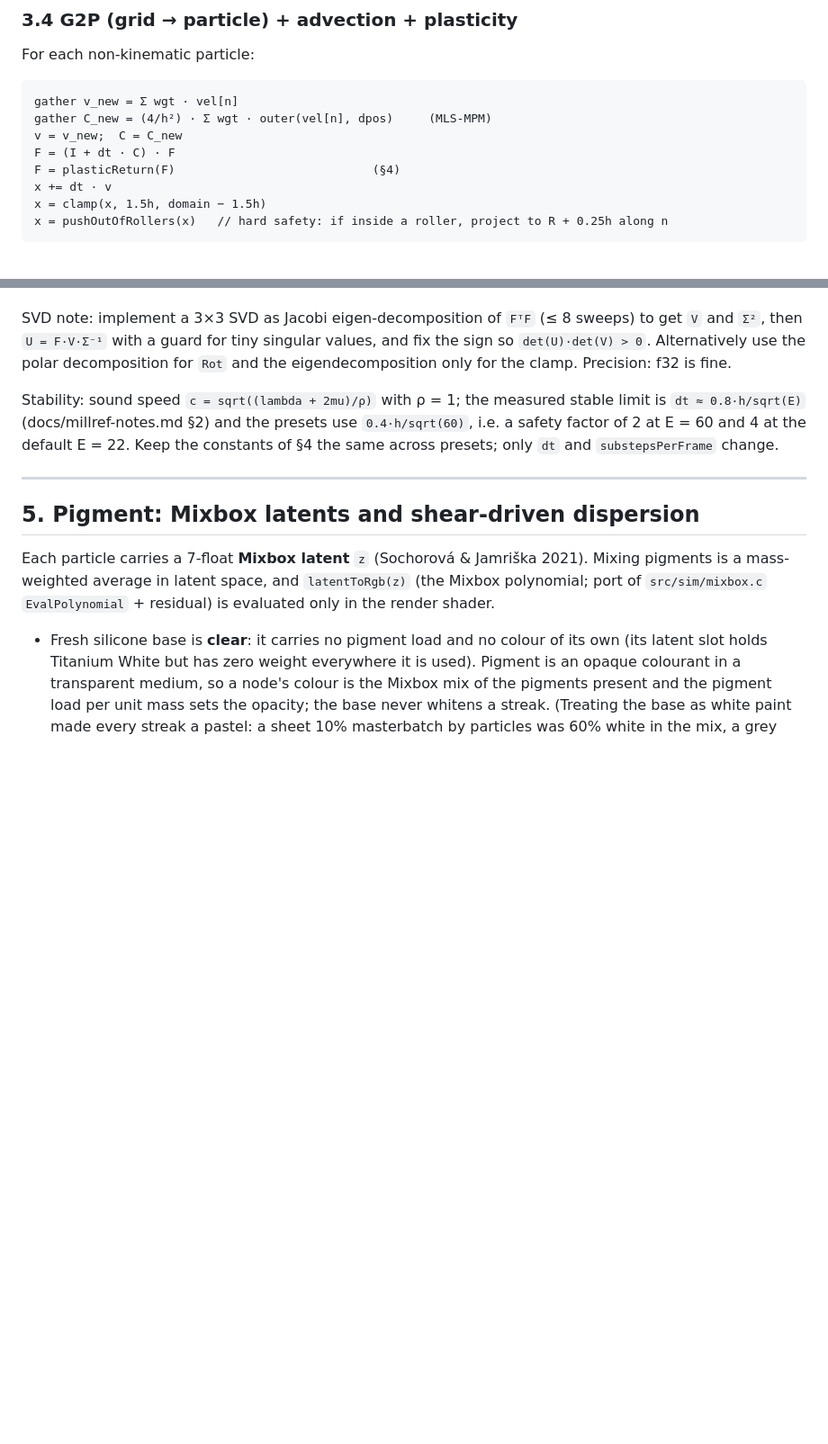
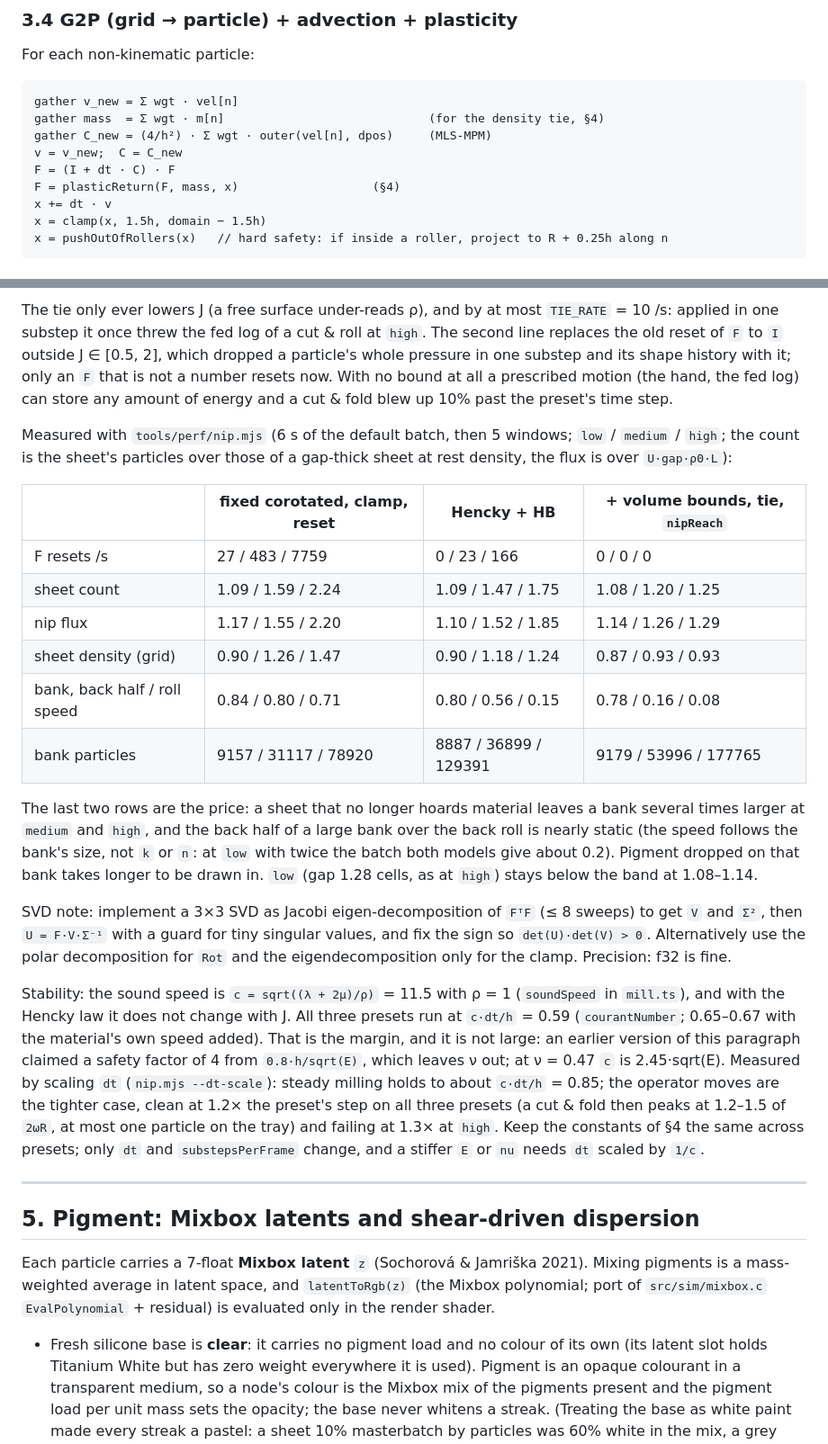
Before and after one commit to andrewboudreau/ColorMill, a Markdown page: docs/design-v2.md, 2 parts joined by grey strips. Shown at 90% size. Drawn GitHub-style; blank space fills up the shorter version.

````diff
--- a/docs/design-v2.md
+++ b/docs/design-v2.md
@@ -238,10 +241,11 @@ For each non-kinematic particle:
 
 ```
 gather v_new = Σ wgt · vel[n]
+gather mass  = Σ wgt · m[n]                             (for the density tie, §4)
 gather C_new = (4/h²) · Σ wgt · outer(vel[n], dpos)     (MLS-MPM)
 v = v_new;  C = C_new
 F = (I + dt · C) · F
-F = plasticReturn(F)                            (§4)
+F = plasticReturn(F, mass, x)                   (§4)
 x += dt · v
 x = clamp(x, 1.5h, domain − 1.5h)
 x = pushOutOfRollers(x)   // hard safety: if inside a roller, project to R + 0.25h along n
@@ -412,3 +439,31 @@ for the sheet but unstable under a cut & roll).
+The tie only ever lowers J (a free surface under-reads ρ), and by at most
+`TIE_RATE` = 10 /s: applied in one substep it once threw the fed log of a cut
+& roll at `high`. The second line replaces the old reset of `F` to `I`
+outside J ∈ [0.5, 2], which dropped a particle's whole pressure in one
+substep and its shape history with it; only an `F` that is not a number
+resets now. With no bound at all a prescribed motion (the hand, the fed log)
+can store any amount of energy and a cut & fold blew up 10% past the preset's
+time step.
+
+Measured with `tools/perf/nip.mjs` (6 s of the default batch, then 5 windows;
+`low` / `medium` / `high`; the count is the sheet's particles over those of a
+gap-thick sheet at rest density, the flux is over `U·gap·ρ0·L`):
+
+| | fixed corotated, clamp, reset | Hencky + HB | + volume bounds, tie, `nipReach` |
+| --- | --- | --- | --- |
+| F resets /s | 27 / 483 / 7759 | 0 / 23 / 166 | 0 / 0 / 0 |
+| sheet count | 1.09 / 1.59 / 2.24 | 1.09 / 1.47 / 1.75 | 1.08 / 1.20 / 1.25 |
+| nip flux | 1.17 / 1.55 / 2.20 | 1.10 / 1.52 / 1.85 | 1.14 / 1.26 / 1.29 |
+| sheet density (grid) | 0.90 / 1.26 / 1.47 | 0.90 / 1.18 / 1.24 | 0.87 / 0.93 / 0.93 |
+| bank, back half / roll speed | 0.84 / 0.80 / 0.71 | 0.80 / 0.56 / 0.15 | 0.78 / 0.16 / 0.08 |
+| bank particles | 9157 / 31117 / 78920 | 8887 / 36899 / 129391 | 9179 / 53996 / 177765 |
+
+The last two rows are the price: a sheet that no longer hoards material
+leaves a bank several times larger at `medium` and `high`, and the back half
+of a large bank over the back roll is nearly static (the speed follows the
+bank's size, not `k` or `n`: at `low` with twice the batch both models give
+about 0.2). Pigment dropped on that bank takes longer to be drawn in. `low`
+(gap 1.28 cells, as at `high`) stays below the band at 1.08–1.14.
 
 SVD note: implement a 3×3 SVD as Jacobi eigen-decomposition of `FᵀF`
 (≤ 8 sweeps) to get `V` and `Σ²`, then `U = F·V·Σ⁻¹` with a guard for tiny
@@ -416,11 +471,19 @@ singular values, and fix the sign so `det(U)·det(V) > 0`. Alternatively use
 the polar decomposition for `Rot` and the eigendecomposition only for the
 clamp. Precision: f32 is fine.
 
-Stability: sound speed `c = sqrt((lambda + 2mu)/ρ)` with ρ = 1; the measured
-stable limit is `dt ≈ 0.8·h/sqrt(E)` (docs/millref-notes.md §2) and the
-presets use `0.4·h/sqrt(60)`, i.e. a safety factor of 2 at E = 60 and 4 at
-the default E = 22. Keep the constants of §4 the same across presets; only
-`dt` and `substepsPerFrame` change.
+Stability: the sound speed is `c = sqrt((λ + 2μ)/ρ)` = 11.5 with ρ = 1
+(`soundSpeed` in `mill.ts`), and with the Hencky law it does not change with
+J. All three presets run at `c·dt/h` = 0.59 (`courantNumber`; 0.65–0.67 with
+the material's own speed added). That is the margin, and it is not large: an
+earlier version of this paragraph claimed a safety factor of 4 from
+`0.8·h/sqrt(E)`, which leaves ν out; at ν = 0.47 `c` is 2.45·sqrt(E). Measured
+by scaling `dt` (`nip.mjs --dt-scale`): steady milling holds to about
+`c·dt/h` = 0.85; the operator moves are the tighter case, clean at 1.2× the
+preset's step on all three presets (a cut & fold then peaks at 1.2–1.5 of
+`2ωR`, at most one particle on the tray) and failing at 1.3× at `high`. Keep
+the constants of §4 the same across presets; only `dt` and
+`substepsPerFrame` change, and a stiffer `E` or `nu` needs `dt` scaled by
+`1/c`.
 
 ---
 
````
Also changed, not shown: other parts of docs/design-v2.md (+72 -46 lines), README.md (+9 -7 lines), docs/research.md (+9 -6 lines).
